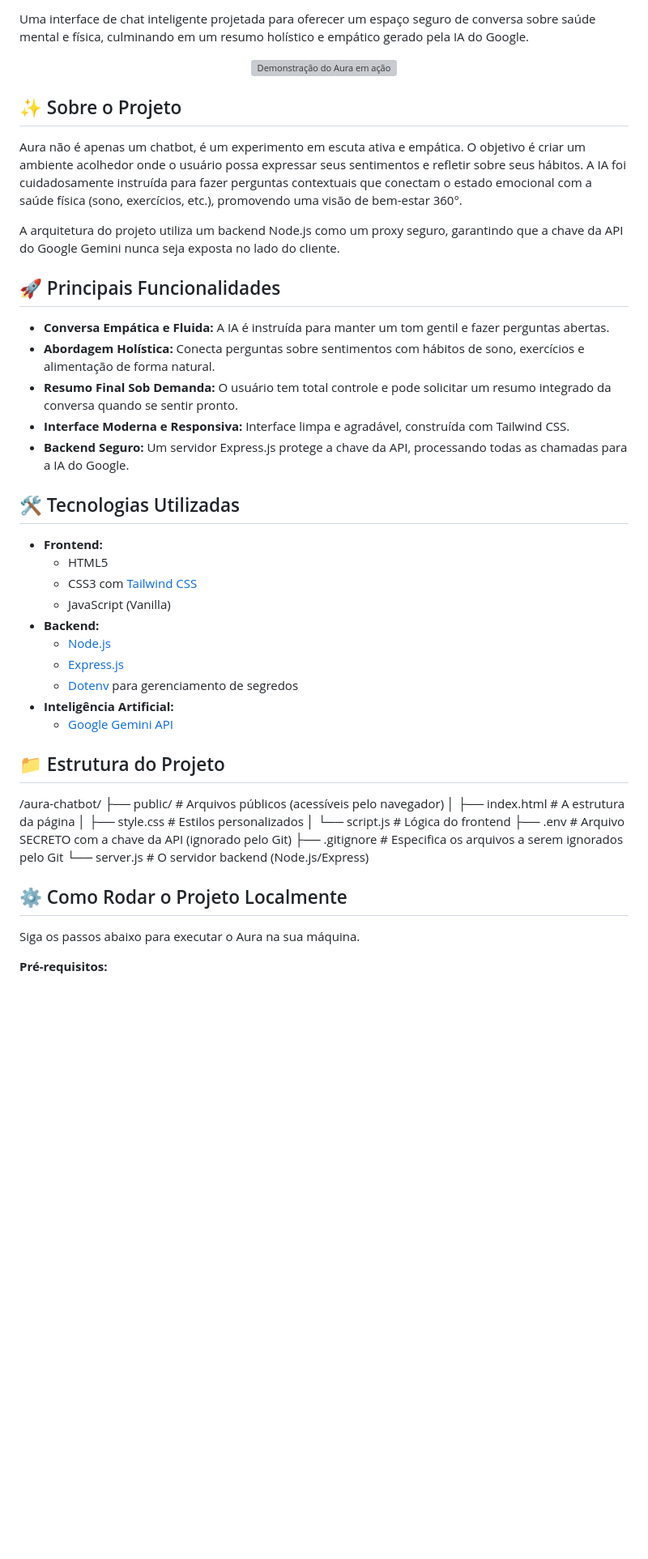
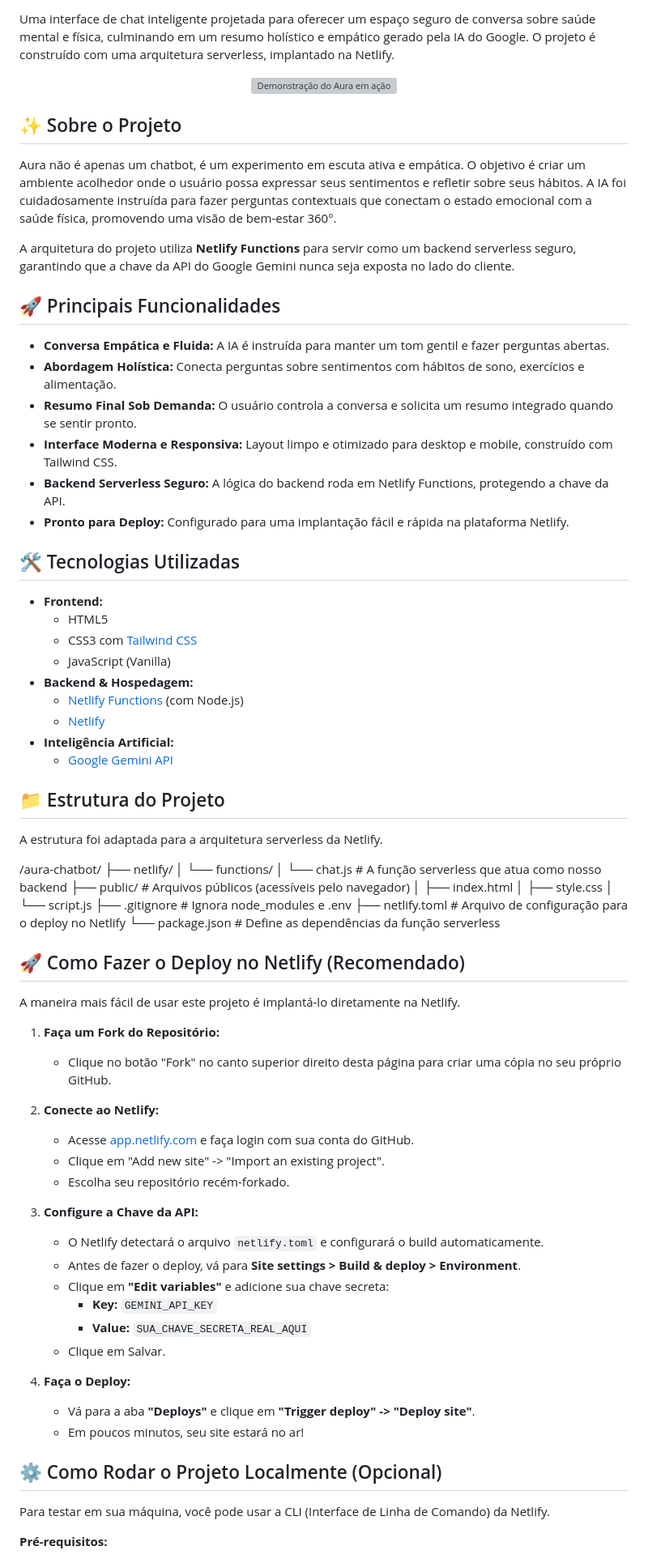
Before and after one commit to JuniorrBraga/chatbot-bem-estar, a Markdown page: README.md, the part around one of its changes. Shown at 81% size. GitHub-like rendering; blank space fills up the shorter version; grey boxes are pictures that could not be loaded.

```diff
--- a/README.md
+++ b/README.md
@@ -4,6 +5,6 @@
 ![Licença](https://img.shields.io/badge/licença-MIT-blue.svg)
 
-Uma interface de chat inteligente projetada para oferecer um espaço seguro de conversa sobre saúde mental e física, culminando em um resumo holístico e empático gerado pela IA do Google.
+Uma interface de chat inteligente projetada para oferecer um espaço seguro de conversa sobre saúde mental e física, culminando em um resumo holístico e empático gerado pela IA do Google. O projeto é construído com uma arquitetura serverless, implantado na Netlify.
 
 </br>
 
@@ -17,17 +18,18 @@ Uma interface de chat inteligente projetada para oferecer um espaço seguro de c
 
 ## ✨ Sobre o Projeto
 
-Aura não é apenas um chatbot, é um experimento em escuta ativa e empática. O objetivo é criar um ambiente acolhedor onde o usuário possa expressar seus sentimentos e refletir sobre seus hábitos. A IA foi cuidadosamente instruída para fazer perguntas contextuais que conectam o estado emocional com a saúde física (sono, exercícios, etc.), promovendo uma visão de bem-estar 360°.
+Aura não é apenas um chatbot, é um experimento em escuta ativa e empática. O objetivo é criar um ambiente acolhedor onde o usuário possa expressar seus sentimentos e refletir sobre seus hábitos. A IA foi cuidadosamente instruída para fazer perguntas contextuais que conectam o estado emocional com a saúde física, promovendo uma visão de bem-estar 360°.
 
-A arquitetura do projeto utiliza um backend Node.js como um proxy seguro, garantindo que a chave da API do Google Gemini nunca seja exposta no lado do cliente.
+A arquitetura do projeto utiliza **Netlify Functions** para servir como um backend serverless seguro, garantindo que a chave da API do Google Gemini nunca seja exposta no lado do cliente.
 
 ## 🚀 Principais Funcionalidades
 
 -   **Conversa Empática e Fluida:** A IA é instruída para manter um tom gentil e fazer perguntas abertas.
--   **Abordagem Holística:** Conecta perguntas sobre sentimentos com hábitos de sono, exercícios e alimentação de forma natural.
--   **Resumo Final Sob Demanda:** O usuário tem total controle e pode solicitar um resumo integrado da conversa quando se sentir pronto.
--   **Interface Moderna e Responsiva:** Interface limpa e agradável, construída com Tailwind CSS.
--   **Backend Seguro:** Um servidor Express.js protege a chave da API, processando todas as chamadas para a IA do Google.
+-   **Abordagem Holística:** Conecta perguntas sobre sentimentos com hábitos de sono, exercícios e alimentação.
+-   **Resumo Final Sob Demanda:** O usuário controla a conversa e solicita um resumo integrado quando se sentir pronto.
+-   **Interface Moderna e Responsiva:** Layout limpo e otimizado para desktop e mobile, construído com Tailwind CSS.
+-   **Backend Serverless Seguro:** A lógica do backend roda em Netlify Functions, protegendo a chave da API.
+-   **Pronto para Deploy:** Configurado para uma implantação fácil e rápida na plataforma Netlify.
 
 ## 🛠️ Tecnologias Utilizadas
 
@@ -35,28 +37,56 @@ A arquitetura do projeto utiliza um backend Node.js como um proxy seguro, garant
     -   HTML5
     -   CSS3 com [Tailwind CSS](https://tailwindcss.com/)
     -   JavaScript (Vanilla)
--   **Backend:**
-    -   [Node.js](https://nodejs.org/)
-    -   [Express.js](https://expressjs.com/pt-br/)
-    -   [Dotenv](https://github.com/motdotla/dotenv) para gerenciamento de segredos
+-   **Backend & Hospedagem:**
+    -   [Netlify Functions](https://www.netlify.com/products/functions/) (com Node.js)
+    -   [Netlify](https://www.netlify.com/)
 -   **Inteligência Artificial:**
     -   [Google Gemini API](https://ai.google.dev/)
 
 ## 📁 Estrutura do Projeto
 
+A estrutura foi adaptada para a arquitetura serverless da Netlify.
+
 
 /aura-chatbot/
+├── netlify/
+│   └── functions/
+│       └── chat.js      # A função serverless que atua como nosso backend
 ├── public/              # Arquivos públicos (acessíveis pelo navegador)
-│   ├── index.html       # A estrutura da página
-│   ├── style.css        # Estilos personalizados
-│   └── script.js        # Lógica do frontend
-├── .env                 # Arquivo SECRETO com a chave da API (ignorado pelo Git)
-├── .gitignore           # Especifica os arquivos a serem ignorados pelo Git
-└── server.js            # O servidor backend (Node.js/Express)
+│   ├── index.html
+│   ├── style.css
+│   └── script.js
+├── .gitignore           # Ignora node_modules e .env
+├── netlify.toml         # Arquivo de configuração para o deploy no Netlify
+└── package.json         # Define as dependências da função serverless
 
 
-## ⚙️ Como Rodar o Projeto Localmente
+## 🚀 Como Fazer o Deploy no Netlify (Recomendado)
 
-Siga os passos abaixo para executar o Aura na sua máquina.
+A maneira mais fácil de usar este projeto é implantá-lo diretamente na Netlify.
+
+1.  **Faça um Fork do Repositório:**
+    -   Clique no botão "Fork" no canto superior direito desta página para criar uma cópia no seu próprio GitHub.
+
+2.  **Conecte ao Netlify:**
+    -   Acesse [app.netlify.com](https://app.netlify.com/) e faça login com sua conta do GitHub.
+    -   Clique em "Add new site" -> "Import an existing project".
+    -   Escolha seu repositório recém-forkado.
+
+3.  **Configure a Chave da API:**
+    -   O Netlify detectará o arquivo `netlify.toml` e configurará o build automaticamente.
+    -   Antes de fazer o deploy, vá para **Site settings > Build & deploy > Environment**.
+    -   Clique em **"Edit variables"** e adicione sua chave secreta:
+        -   **Key:** `GEMINI_API_KEY`
+        -   **Value:** `SUA_CHAVE_SECRETA_REAL_AQUI`
+    -   Clique em Salvar.
+
+4.  **Faça o Deploy:**
+    -   Vá para a aba **"Deploys"** e clique em **"Trigger deploy" -> "Deploy site"**.
+    -   Em poucos minutos, seu site estará no ar!
+
+## ⚙️ Como Rodar o Projeto Localmente (Opcional)
+
+Para testar em sua máquina, você pode usar a CLI (Interface de Linha de Comando) da Netlify.
 
 **Pré-requisitos:**
```
Also changed, not shown: other parts of README.md (+18 -26 lines).
